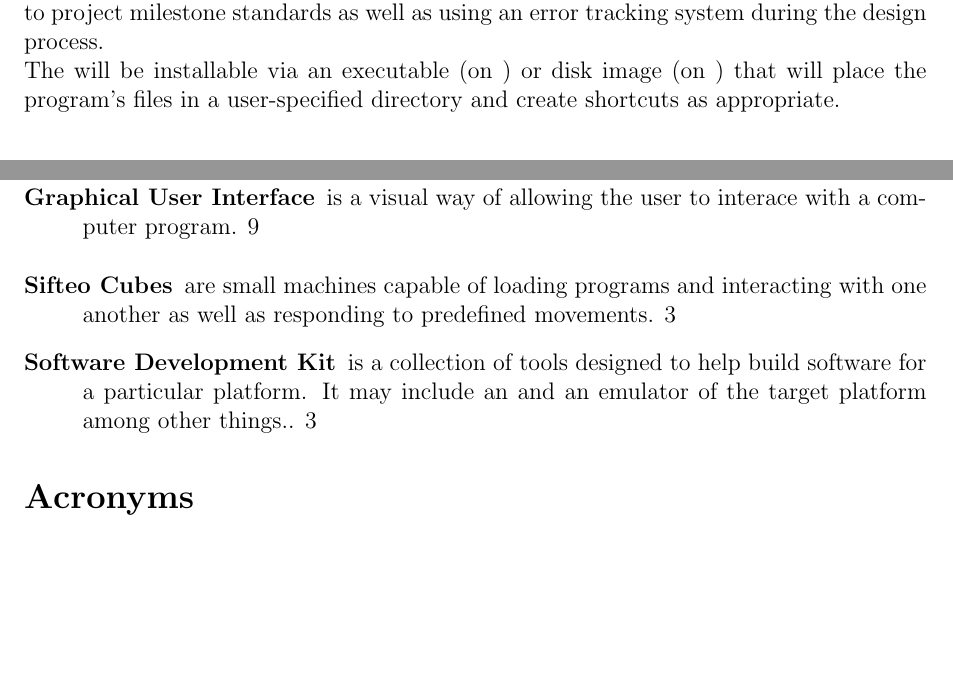
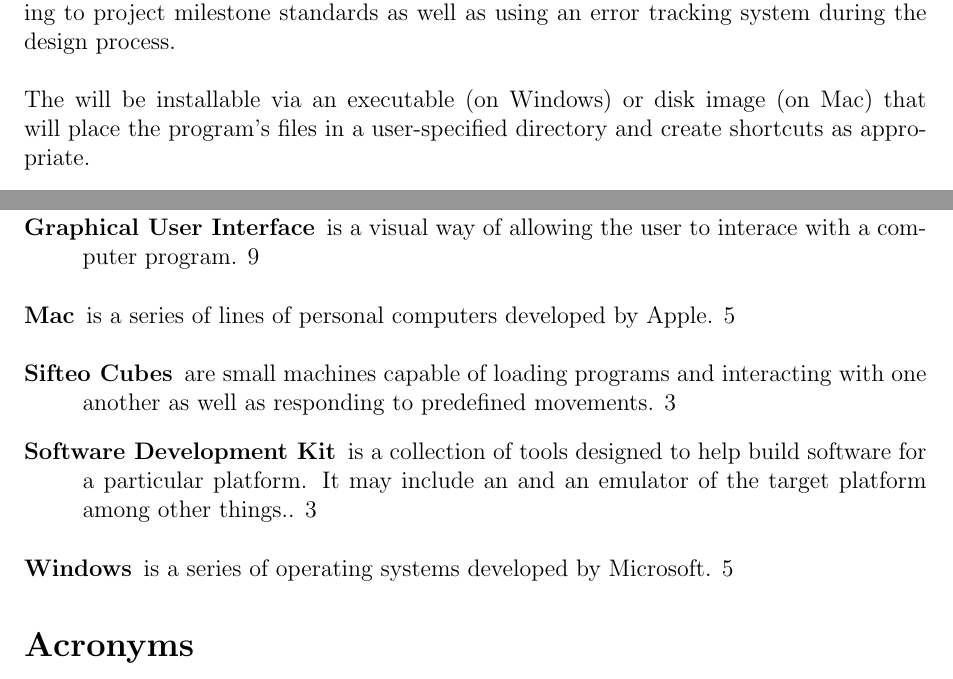
Before and after one commit to infin8x/Siftables-Emulator, a LaTeX document (docs/m3.tex): two parts of pages 5 and 10 of 12, joined at a grey line, cut so that both start at the same text, the shorter picture padded with empty space. Compiled offline with pdfLaTeX.

Commit message:
Fixed glossary terms

```diff
--- a/docs/m3.tex
+++ b/docs/m3.tex
@@ -191,8 +191,8 @@ Because all support for Siftables Emulator will be done by the client after the
 The Siftables Emulator will work as a standalone software package and will not interface with any other software or hardware. Singularity Software considered the integration of the emulator in a \gls{IDE} but decided that the emulator was best served as an independent tool. Similarly, the emulator is to serve as a method for developing applications for the cubes without the need for the physical hardware, so it will not interface with any hardware either.
 
 \section{Documentation, Installation, Legal and Licensing Requirements}
-The clients have stated that this is to be an open source, version-controlled project; therefore, many of the standard legal and licensing issues are eliminated. Mr. Ekl has requested that Singularity Software keep documentation of development actions according to project milestone standards as well as using an error tracking system during the design process.\\
-The \index{emulator} will be installable via an executable (on \index{Windows}) or disk image (on \index{Mac}) that will place the program's files in a user-specified directory and create shortcuts as appropriate.
+The clients have stated that this is to be an open source, version-controlled project; therefore, many of the standard legal and licensing issues are eliminated. Mr. Ekl has requested that Singularity Software keep documentation of development actions according to project milestone standards as well as using an error tracking system during the design process.\\\\
+The \index{emulator} will be installable via an executable (on \gls{Windows}\index{Windows}) or disk image (on \gls{Mac}\index{Mac}) that will place the program's files in a user-specified directory and create shortcuts as appropriate.
 
 \section{Design Constraints}
 The emulator must be able to be function on \index{Windows}, \index{Mac} OS, and \index{Linux} operating systems with reasonable hardware and software system requirements.
```
Also changed, not shown: docs/pdfs/m3.pdf.
